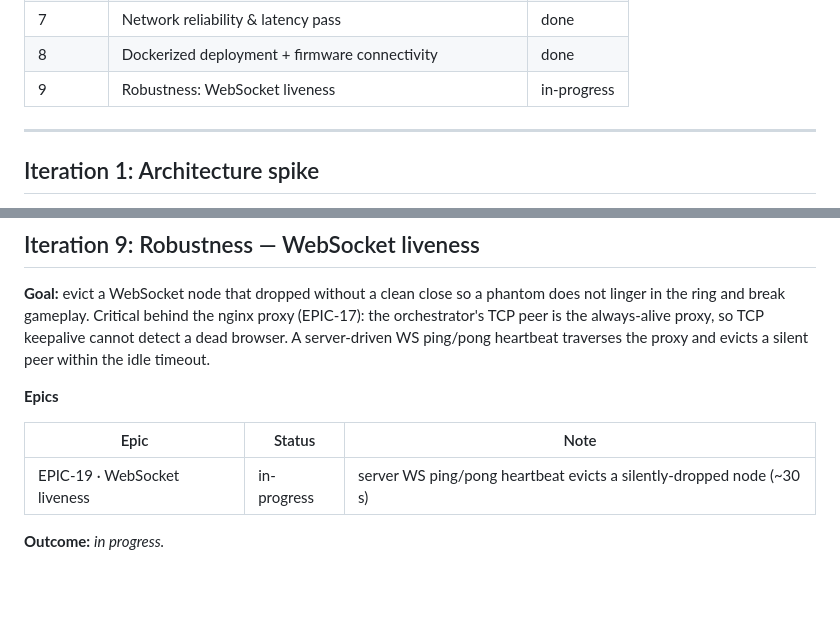
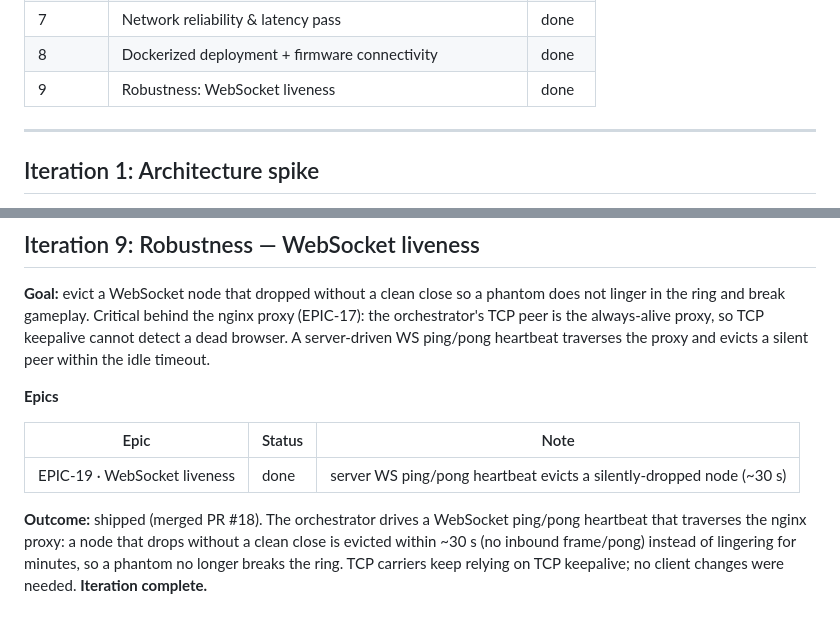
Before and after one commit to sidecartridge/md-MIDI2IP, a Markdown page: docs/epics/ITERATIONS.md, 2 parts joined by grey strips. Drawn GitHub-style; blank space fills up the shorter version.

Commit message:
docs(epics): close EPIC-19 — iteration 9 complete
WS ping/pong heartbeat shipped (PR #18); mark EPIC-19 done and record the iteration-9
outcome (silently-dropped WS nodes evicted within ~30s).

```diff
--- a/docs/epics/ITERATIONS.md
+++ b/docs/epics/ITERATIONS.md
@@ -15,7 +15,7 @@ narrative: the goal, scope, and **outcome** of each iteration.
 | 6 | Robustness pass: buffer cleanup on disconnect | done |
 | 7 | Network reliability & latency pass | done |
 | 8 | Dockerized deployment + firmware connectivity | done |
-| 9 | Robustness: WebSocket liveness | in-progress |
+| 9 | Robustness: WebSocket liveness | done |
 
 ---
 
@@ -261,6 +261,6 @@ a silent peer within the idle timeout.
 
 | Epic | Status | Note |
 | --- | --- | --- |
-| EPIC-19 · WebSocket liveness | in-progress | server WS ping/pong heartbeat evicts a silently-dropped node (~30 s) |
+| EPIC-19 · WebSocket liveness | done | server WS ping/pong heartbeat evicts a silently-dropped node (~30 s) |
 
-**Outcome:** _in progress._
+**Outcome:** shipped (merged PR #18). The orchestrator drives a WebSocket ping/pong heartbeat that traverses the nginx proxy: a node that drops without a clean close is evicted within ~30 s (no inbound frame/pong) instead of lingering for minutes, so a phantom no longer breaks the ring. TCP carriers keep relying on TCP keepalive; no client changes were needed. **Iteration complete.**
```
Also changed, not shown: docs/epics/STATUS.md (+1 -1 lines), 1 other file.
